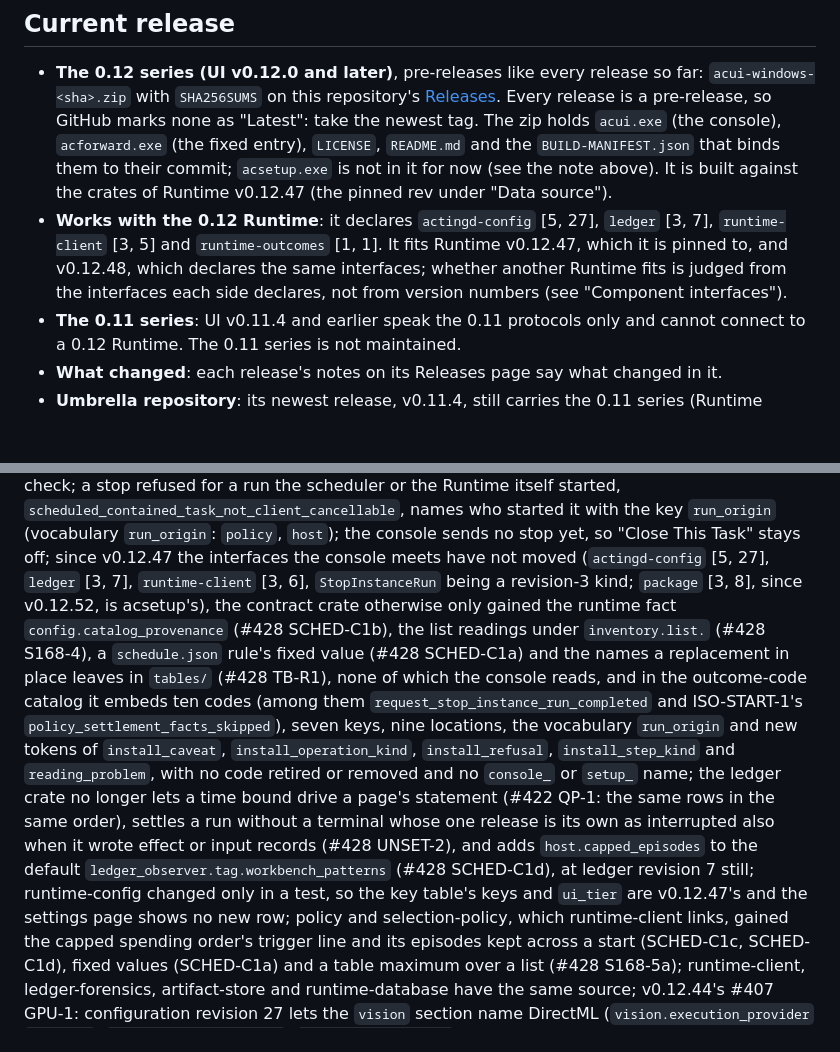
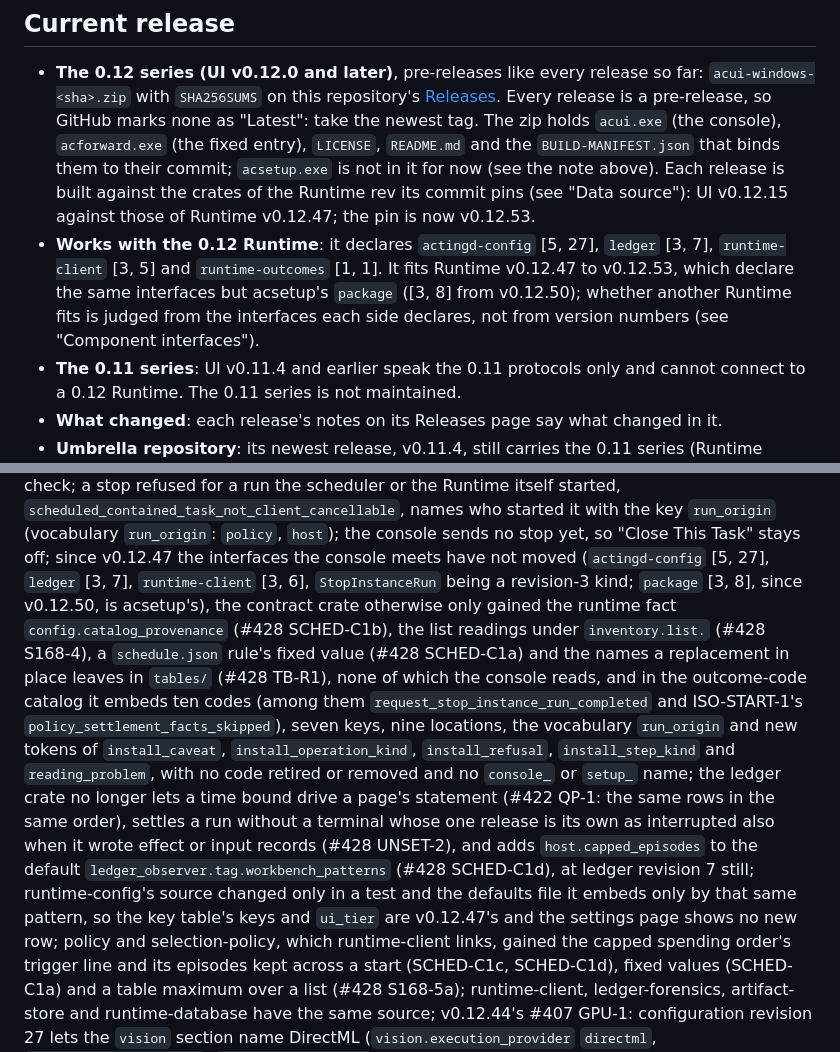
Before and after one commit to HS7097/ActingCommand-UI, a Markdown page: README.md, 2 parts joined by grey strips. Rendered like a GitHub page; blank space fills up the shorter version.

Commit message:
UI-0i 修正：README 钉点段落三处说法改准（中英同步）
- `package` [3, 8] 是 v0.12.50 起的，不是 v0.12.52：v0.12.48、v0.12.49 的 component-interfaces.json 还是 [3, 7]，v0.12.50 到 v0.12.53 都是 [3, 8]（contracts/component-interfaces.md：package 8 自 Runtime 0.12.50 生效）。
- 「当前发布」两处还指着旧钉点：「v0.12.47（钉点见『数据来源』）」「与所钉的 v0.12.47 相容」在换钉后对不上。改成每一版按它所在提交的钉点构建，UI v0.12.15 是 v0.12.47，现在钉 v0.12.53；相容一句改为 v0.12.47 到 v0.12.53 都相容（这几版除了 acsetup 的 package 声明都一样）。已发布构建的事实不变。
- 「runtime-config 只改了测试」改为源码只改了测试、它 include_str! 编进去的 actingd.defaults.json 也只多了 host.capped_episodes 这一个模式；这个键不在 UI_TIERS 里，键表和 ui_tier 不变的结论照旧。

```diff
--- a/README.md
+++ b/README.md
@@ -25,12 +25,14 @@ and guesses nothing.
   [Releases](https://github.com/HS7097/ActingCommand-UI/releases). Every release is a pre-release, so
   GitHub marks none as "Latest": take the newest tag. The zip holds `acui.exe` (the console),
   `acforward.exe` (the fixed entry), `LICENSE`, `README.md` and the `BUILD-MANIFEST.json` that binds them
-  to their commit; `acsetup.exe` is not in it for now (see the note above). It is built against
-  the crates of Runtime v0.12.47 (the pinned rev under "Data source").
+  to their commit; `acsetup.exe` is not in it for now (see the note above). Each release is built
+  against the crates of the Runtime rev its commit pins (see "Data source"): UI v0.12.15 against those
+  of Runtime v0.12.47; the pin is now v0.12.53.
 - **Works with the 0.12 Runtime**: it declares `actingd-config` [5, 27], `ledger` [3, 7],
-  `runtime-client` [3, 5] and `runtime-outcomes` [1, 1]. It fits Runtime v0.12.47, which it is pinned
-  to, and v0.12.48, which declares the same interfaces; whether another Runtime fits is judged from the
-  interfaces each side declares, not from version numbers (see "Component interfaces").
+  `runtime-client` [3, 5] and `runtime-outcomes` [1, 1]. It fits Runtime v0.12.47 to v0.12.53, which
+  declare the same interfaces but acsetup's `package` ([3, 8] from v0.12.50); whether another Runtime
+  fits is judged from the interfaces each side declares, not from version numbers (see "Component
+  interfaces").
 - **The 0.11 series**: UI v0.11.4 and earlier speak the 0.11 protocols only and cannot connect to a
   0.12 Runtime. The 0.11 series is not maintained.
 - **What changed**: each release's notes on its Releases page say what changed in it.
@@ -229,7 +231,7 @@ run the scheduler or the Runtime itself started, `scheduled_contained_task_not_c
 started it with the key `run_origin` (vocabulary `run_origin`: `policy`, `host`); the console sends no stop yet,
 so "Close This Task" stays off; since v0.12.47 the interfaces the console meets have not moved (`actingd-config`
 [5, 27], `ledger` [3, 7], `runtime-client` [3, 6], `StopInstanceRun` being a revision-3 kind; `package` [3, 8],
-since v0.12.52, is acsetup's), the contract crate otherwise only gained the runtime fact
+since v0.12.50, is acsetup's), the contract crate otherwise only gained the runtime fact
 `config.catalog_provenance` (#428 SCHED-C1b), the list readings under `inventory.list.` (#428 S168-4), a
 `schedule.json` rule's fixed value (#428 SCHED-C1a) and the names a replacement in place leaves in `tables/`
 (#428 TB-R1), none of which the console reads, and in the outcome-code catalog it embeds ten codes (among them
@@ -239,8 +241,9 @@ locations, the vocabulary `run_origin` and new tokens of `install_caveat`, `inst
 `setup_` name; the ledger crate no longer lets a time bound drive a page's statement (#422 QP-1: the same rows in
 the same order), settles a run without a terminal whose one release is its own as interrupted also when it wrote
 effect or input records (#428 UNSET-2), and adds `host.capped_episodes` to the default
-`ledger_observer.tag.workbench_patterns` (#428 SCHED-C1d), at ledger revision 7 still; runtime-config changed only
-in a test, so the key table's keys and `ui_tier` are v0.12.47's and the settings page shows no new row; policy and
+`ledger_observer.tag.workbench_patterns` (#428 SCHED-C1d), at ledger revision 7 still; runtime-config's source
+changed only in a test and the defaults file it embeds only by that same pattern, so the key table's keys and
+`ui_tier` are v0.12.47's and the settings page shows no new row; policy and
 selection-policy, which runtime-client links, gained the capped spending order's trigger line and its episodes
 kept across a start (SCHED-C1c, SCHED-C1d), fixed values (SCHED-C1a) and a table maximum over a list
 (#428 S168-5a); runtime-client, ledger-forensics, artifact-store and runtime-database have the same source;
```
Also changed, not shown: README.zh-CN.md (+6 -6 lines).
